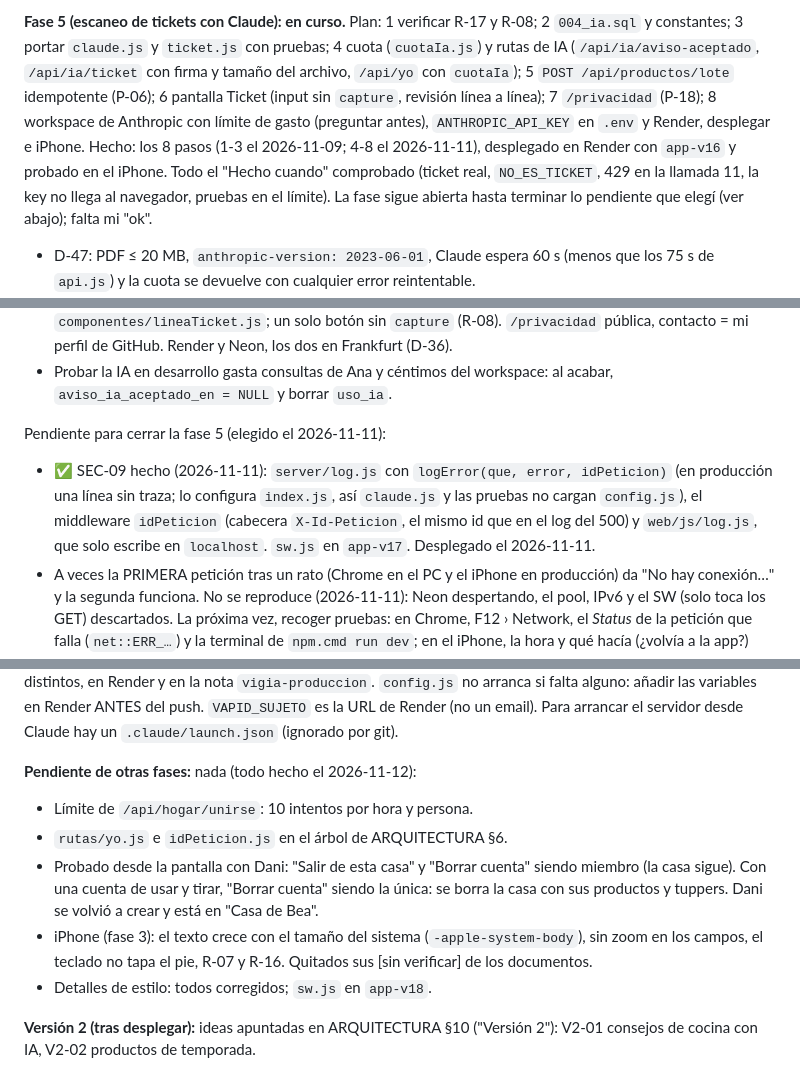
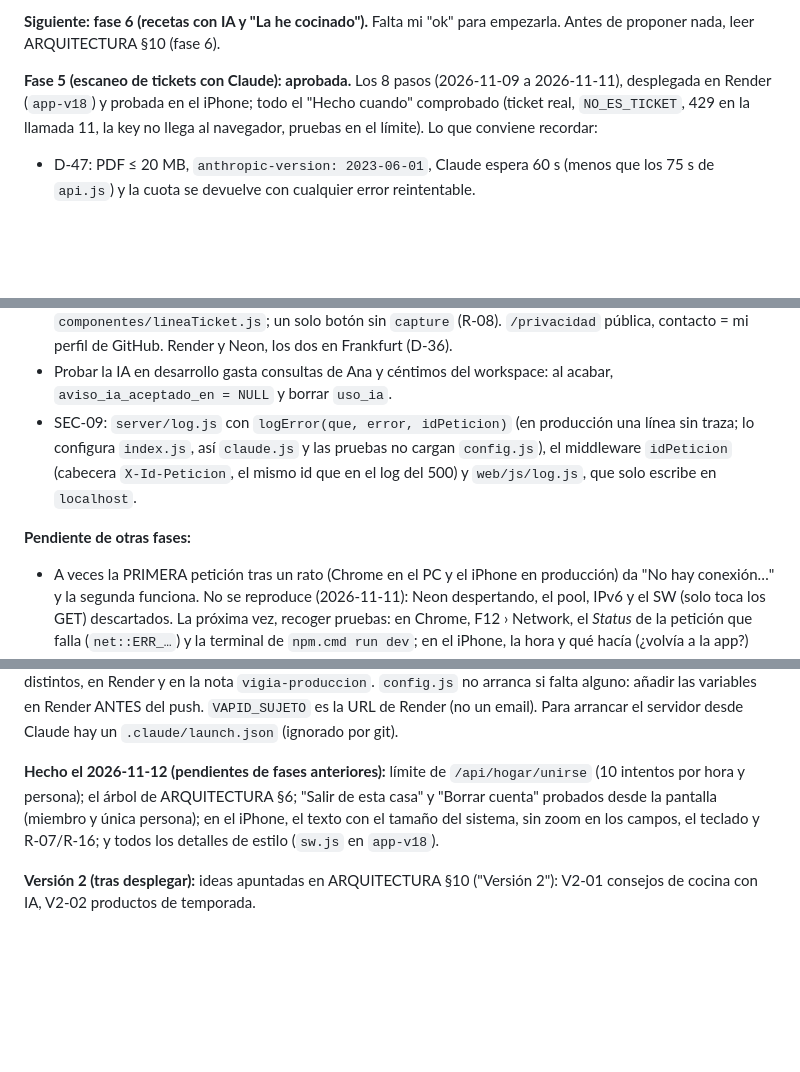
Before and after one commit to AlvaroAlme/recetas-pwa, a Markdown page: CLAUDE.md, 3 parts joined by grey strips. Rendered like a GitHub page; blank space fills up the shorter version.

Commit message:
Fase 5 aprobada (2026-11-12)
- CLAUDE.md: fase 5 aprobada; siguiente, la fase 6. El corte "No hay
  conexión…" pasa a "Pendiente de otras fases" con cómo recoger pruebas.

Co-Authored-By: Claude Opus 5.5 <noreply@anthropic.com>

```diff
--- a/CLAUDE.md
+++ b/CLAUDE.md
@@ -53,18 +53,12 @@ commits (`git log`).
 
-**Fase 5 (escaneo de tickets con Claude): en curso.** Plan: 1 verificar
-R-17 y R-08; 2 `004_ia.sql` y constantes; 3 portar `claude.js` y
-`ticket.js` con pruebas; 4 cuota (`cuotaIa.js`) y rutas de IA
-(`/api/ia/aviso-aceptado`, `/api/ia/ticket` con firma y tamaño del
-archivo, `/api/yo` con `cuotaIa`); 5 `POST /api/productos/lote`
-idempotente (P-06); 6 pantalla Ticket (input sin `capture`, revisión
-línea a línea); 7 `/privacidad` (P-18); 8 workspace de Anthropic con
-límite de gasto (preguntar antes), `ANTHROPIC_API_KEY` en `.env` y
-Render, desplegar e iPhone.
-Hecho: los 8 pasos (1-3 el 2026-11-09; 4-8 el 2026-11-11), desplegado
-en Render con `app-v16` y probado en el iPhone. Todo el "Hecho cuando"
-comprobado (ticket real, `NO_ES_TICKET`, 429 en la llamada 11, la key
-no llega al navegador, pruebas en el límite). La fase sigue abierta
-hasta terminar lo pendiente que elegí (ver abajo); falta mi "ok".
+**Siguiente: fase 6 (recetas con IA y "La he cocinado").** Falta mi "ok"
+para empezarla. Antes de proponer nada, leer ARQUITECTURA §10 (fase 6).
+
+**Fase 5 (escaneo de tickets con Claude): aprobada.** Los 8 pasos
+(2026-11-09 a 2026-11-11), desplegada en Render (`app-v18`) y probada en
+el iPhone; todo el "Hecho cuando" comprobado (ticket real,
+`NO_ES_TICKET`, 429 en la llamada 11, la key no llega al navegador,
+pruebas en el límite). Lo que conviene recordar:
 - D-47: PDF ≤ 20 MB, `anthropic-version: 2023-06-01`, Claude espera
   60 s (menos que los 75 s de `api.js`) y la cuota se devuelve con
   cualquier error reintentable.
@@ -86,14 +80,13 @@ hasta terminar lo pendiente que elegí (ver abajo); falta mi "ok".
   GitHub. Render y Neon, los dos en Frankfurt (D-36).
 - Probar la IA en desarrollo gasta consultas de Ana y céntimos del
   workspace: al acabar, `aviso_ia_aceptado_en = NULL` y borrar `uso_ia`.
+- SEC-09: `server/log.js` con `logError(que, error, idPeticion)` (en
+  producción una línea sin traza; lo configura `index.js`, así
+  `claude.js` y las pruebas no cargan `config.js`), el middleware
+  `idPeticion` (cabecera `X-Id-Peticion`, el mismo id que en el log del
+  500) y `web/js/log.js`, que solo escribe en `localhost`.
 
-Pendiente para cerrar la fase 5 (elegido el 2026-11-11):
-- ✅ SEC-09 hecho (2026-11-11): `server/log.js` con `logError(que,
-  error, idPeticion)` (en producción una línea sin traza; lo configura
-  `index.js`, así `claude.js` y las pruebas no cargan `config.js`), el
-  middleware `idPeticion` (cabecera `X-Id-Peticion`, el mismo id que en
-  el log del 500) y `web/js/log.js`, que solo escribe en `localhost`.
-  `sw.js` en `app-v17`. Desplegado el 2026-11-11.
+**Pendiente de otras fases:**
 - A veces la PRIMERA petición tras un rato (Chrome en el PC y el iPhone en
   producción) da "No hay conexión…" y la segunda funciona. No se
   reproduce (2026-11-11): Neon despertando, el pool, IPv6 y el SW
@@ -118,17 +111,12 @@ arranca si falta alguno: añadir las variables en Render ANTES del push.
 Para arrancar el servidor desde Claude hay un `.claude/launch.json`
 (ignorado por git).
 
-**Pendiente de otras fases:** nada (todo hecho el 2026-11-12):
-- Límite de `/api/hogar/unirse`: 10 intentos por hora y persona.
-- `rutas/yo.js` e `idPeticion.js` en el árbol de ARQUITECTURA §6.
-- Probado desde la pantalla con Dani: "Salir de esta casa" y "Borrar
-  cuenta" siendo miembro (la casa sigue). Con una cuenta de usar y
-  tirar, "Borrar cuenta" siendo la única: se borra la casa con sus
-  productos y tuppers. Dani se volvió a crear y está en "Casa de Bea".
-- iPhone (fase 3): el texto crece con el tamaño del sistema
-  (`-apple-system-body`), sin zoom en los campos, el teclado no tapa el
-  pie, R-07 y R-16. Quitados sus [sin verificar] de los documentos.
-- Detalles de estilo: todos corregidos; `sw.js` en `app-v18`.
+**Hecho el 2026-11-12 (pendientes de fases anteriores):** límite de
+`/api/hogar/unirse` (10 intentos por hora y persona); el árbol de
+ARQUITECTURA §6; "Salir de esta casa" y "Borrar cuenta" probados desde
+la pantalla (miembro y única persona); en el iPhone, el texto con el
+tamaño del sistema, sin zoom en los campos, el teclado y R-07/R-16; y
+todos los detalles de estilo (`sw.js` en `app-v18`).
 
 **Versión 2 (tras desplegar):** ideas apuntadas en ARQUITECTURA §10
 ("Versión 2"): V2-01 consejos de cocina con IA, V2-02 productos de temporada.
```
Also changed, not shown: other parts of CLAUDE.md (+2 -2 lines).
